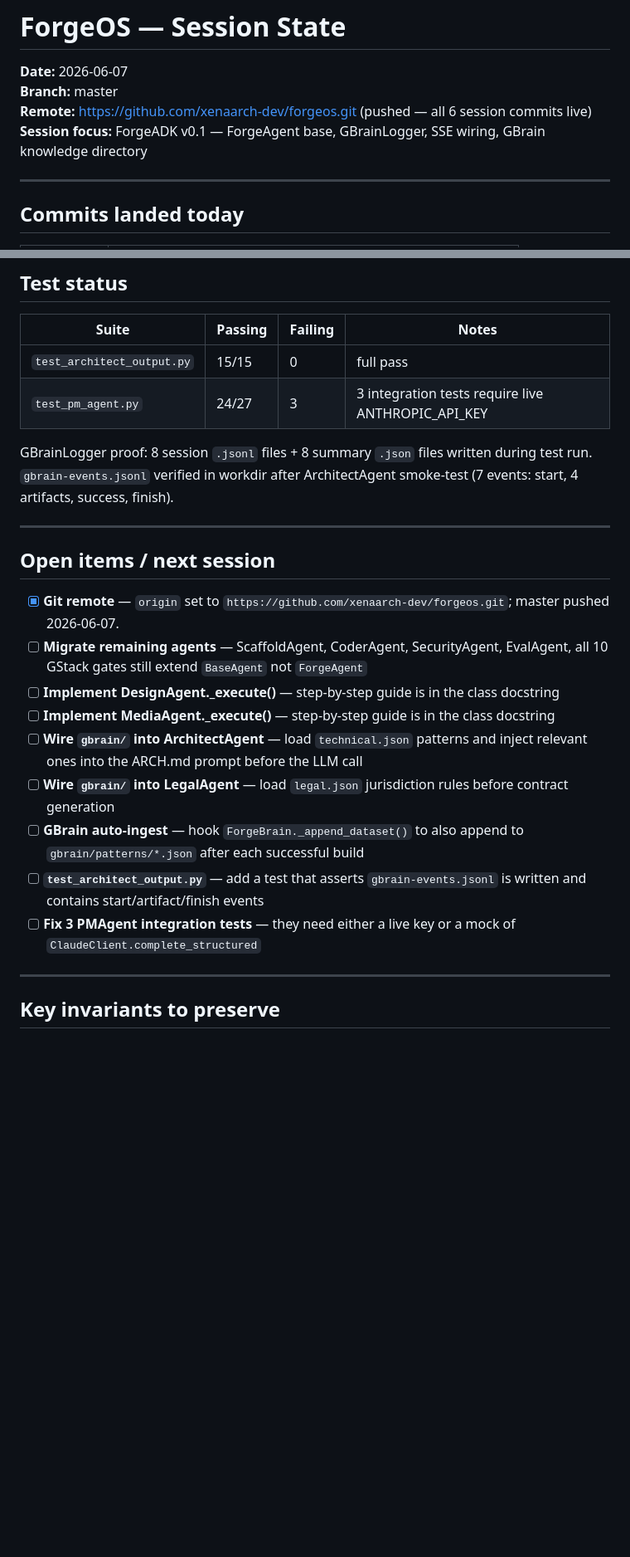
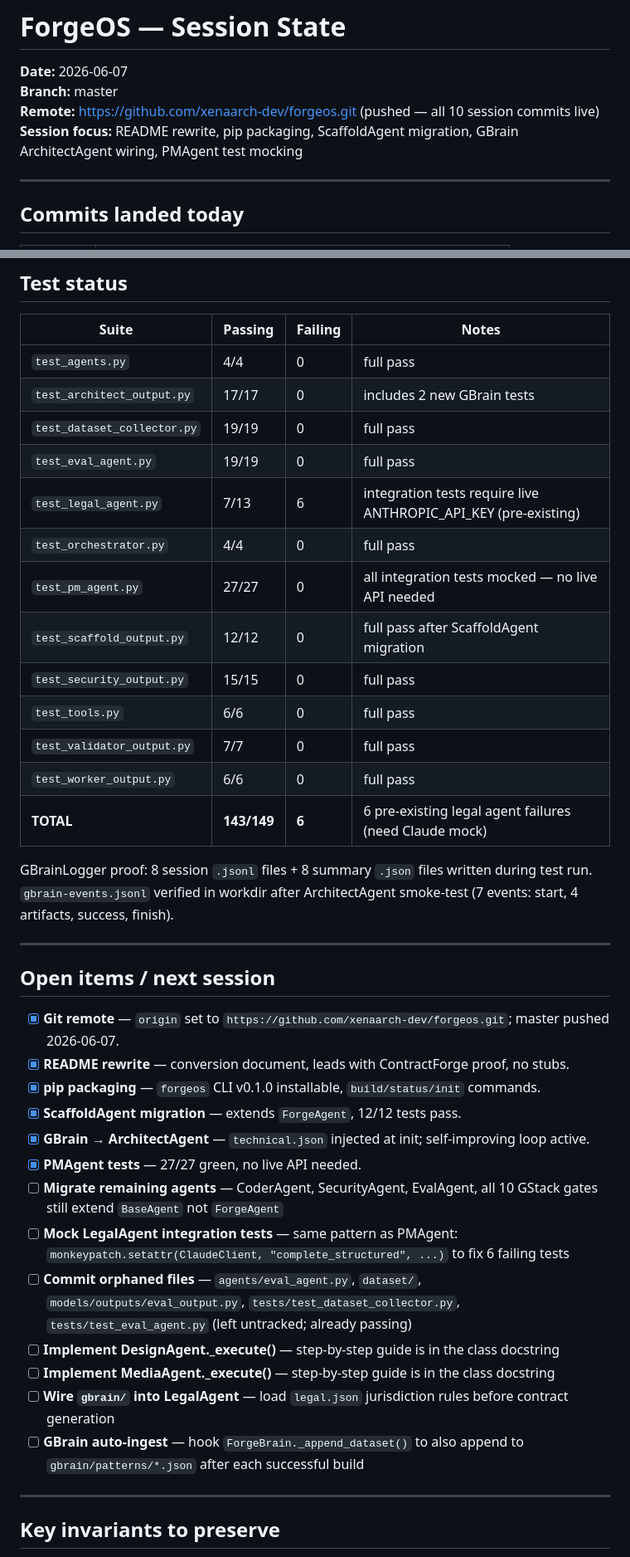
Before and after one commit to xenaarch-dev/forgeos, a Markdown page: STATE.md, 2 parts joined by grey strips. Shown at 83% size. Drawn GitHub-style; blank space fills up the shorter version.

```diff
--- a/STATE.md
+++ b/STATE.md
@@ -2,8 +2,8 @@
 
 **Date:** 2026-06-07
 **Branch:** master
-**Remote:** https://github.com/xenaarch-dev/forgeos.git (pushed — all 6 session commits live)
-**Session focus:** ForgeADK v0.1 — ForgeAgent base, GBrainLogger, SSE wiring, GBrain knowledge directory
+**Remote:** https://github.com/xenaarch-dev/forgeos.git (pushed — all 10 session commits live)
+**Session focus:** README rewrite, pip packaging, ScaffoldAgent migration, GBrain ArchitectAgent wiring, PMAgent test mocking
 
 ---
 
@@ -95,8 +139,19 @@ Checked-in structured knowledge store. Seeded with ContractForge learnings and I
 
 | Suite | Passing | Failing | Notes |
 |-------|---------|---------|-------|
-| `test_architect_output.py` | 15/15 | 0 | full pass |
-| `test_pm_agent.py` | 24/27 | 3 | 3 integration tests require live ANTHROPIC_API_KEY |
+| `test_agents.py` | 4/4 | 0 | full pass |
+| `test_architect_output.py` | 17/17 | 0 | includes 2 new GBrain tests |
+| `test_dataset_collector.py` | 19/19 | 0 | full pass |
+| `test_eval_agent.py` | 19/19 | 0 | full pass |
+| `test_legal_agent.py` | 7/13 | 6 | integration tests require live ANTHROPIC_API_KEY (pre-existing) |
+| `test_orchestrator.py` | 4/4 | 0 | full pass |
+| `test_pm_agent.py` | 27/27 | 0 | all integration tests mocked — no live API needed |
+| `test_scaffold_output.py` | 12/12 | 0 | full pass after ScaffoldAgent migration |
+| `test_security_output.py` | 15/15 | 0 | full pass |
+| `test_tools.py` | 6/6 | 0 | full pass |
+| `test_validator_output.py` | 7/7 | 0 | full pass |
+| `test_worker_output.py` | 6/6 | 0 | full pass |
+| **TOTAL** | **143/149** | **6** | 6 pre-existing legal agent failures (need Claude mock) |
 
 GBrainLogger proof: 8 session `.jsonl` files + 8 summary `.json` files written during test run. `gbrain-events.jsonl` verified in workdir after ArchitectAgent smoke-test (7 events: start, 4 artifacts, success, finish).
 
@@ -105,14 +160,18 @@ GBrainLogger proof: 8 session `.jsonl` files + 8 summary `.json` files written d
 ## Open items / next session
 
 - [x] **Git remote** — `origin` set to `https://github.com/xenaarch-dev/forgeos.git`; master pushed 2026-06-07.
-- [ ] **Migrate remaining agents** — ScaffoldAgent, CoderAgent, SecurityAgent, EvalAgent, all 10 GStack gates still extend `BaseAgent` not `ForgeAgent`
+- [x] **README rewrite** — conversion document, leads with ContractForge proof, no stubs.
+- [x] **pip packaging** — `forgeos` CLI v0.1.0 installable, `build/status/init` commands.
+- [x] **ScaffoldAgent migration** — extends `ForgeAgent`, 12/12 tests pass.
+- [x] **GBrain → ArchitectAgent** — `technical.json` injected at init; self-improving loop active.
+- [x] **PMAgent tests** — 27/27 green, no live API needed.
+- [ ] **Migrate remaining agents** — CoderAgent, SecurityAgent, EvalAgent, all 10 GStack gates still extend `BaseAgent` not `ForgeAgent`
+- [ ] **Mock LegalAgent integration tests** — same pattern as PMAgent: `monkeypatch.setattr(ClaudeClient, "complete_structured", ...)` to fix 6 failing tests
+- [ ] **Commit orphaned files** — `agents/eval_agent.py`, `dataset/`, `models/outputs/eval_output.py`, `tests/test_dataset_collector.py`, `tests/test_eval_agent.py` (left untracked; already passing)
 - [ ] **Implement DesignAgent._execute()** — step-by-step guide is in the class docstring
 - [ ] **Implement MediaAgent._execute()** — step-by-step guide is in the class docstring
-- [ ] **Wire `gbrain/` into ArchitectAgent** — load `technical.json` patterns and inject relevant ones into the ARCH.md prompt before the LLM call
 - [ ] **Wire `gbrain/` into LegalAgent** — load `legal.json` jurisdiction rules before contract generation
 - [ ] **GBrain auto-ingest** — hook `ForgeBrain._append_dataset()` to also append to `gbrain/patterns/*.json` after each successful build
-- [ ] **`test_architect_output.py`** — add a test that asserts `gbrain-events.jsonl` is written and contains start/artifact/finish events
-- [ ] **Fix 3 PMAgent integration tests** — they need either a live key or a mock of `ClaudeClient.complete_structured`
 
 ---
 
```
Also changed, not shown: other parts of STATE.md (+46 -2 lines).
